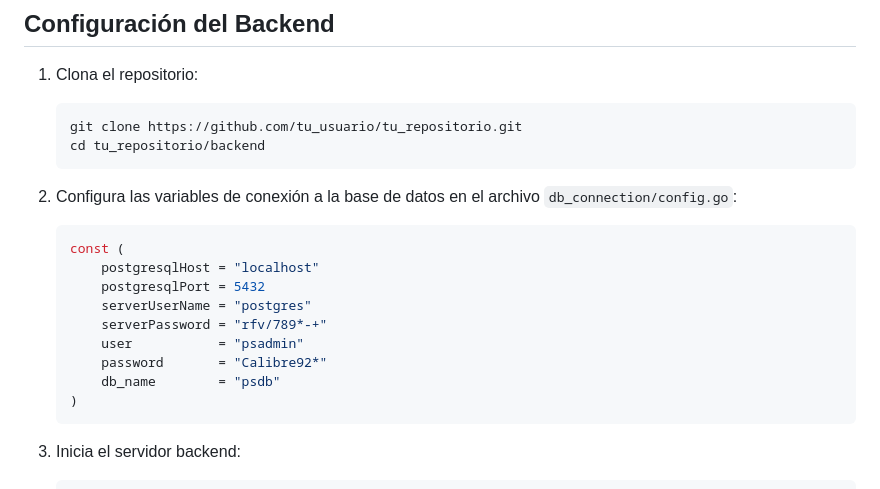
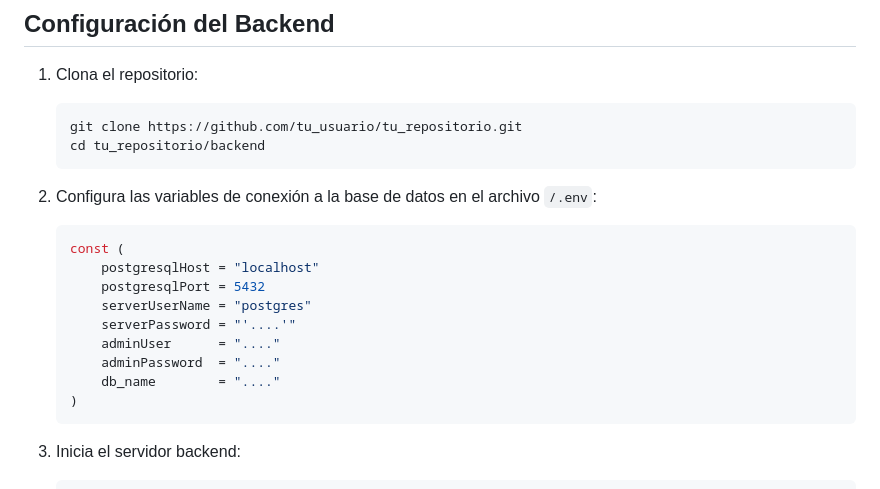
Before and after one commit to teutones92/project_sync, a Markdown page: README.md, the part around the change. Rendered like a GitHub page.

````diff
--- a/README.md
+++ b/README.md
@@ -37,17 +37,17 @@ Este repositorio contiene un sistema de gestión de proyectos completo con un fr
     cd tu_repositorio/backend
     ```
 
-2. Configura las variables de conexión a la base de datos en el archivo `db_connection/config.go`:
+2. Configura las variables de conexión a la base de datos en el archivo `/.env`:
 
     ```go
     const (
         postgresqlHost = "localhost"
         postgresqlPort = 5432
         serverUserName = "postgres"
-        serverPassword = "rfv/789*-+"
-        user           = "psadmin"
-        password       = "Calibre92*"
-        db_name        = "psdb"
+        serverPassword = "'....'"
+        adminUser      = "...."
+        adminPassword  = "...."
+        db_name        = "...."
     )
     ```
 
````
